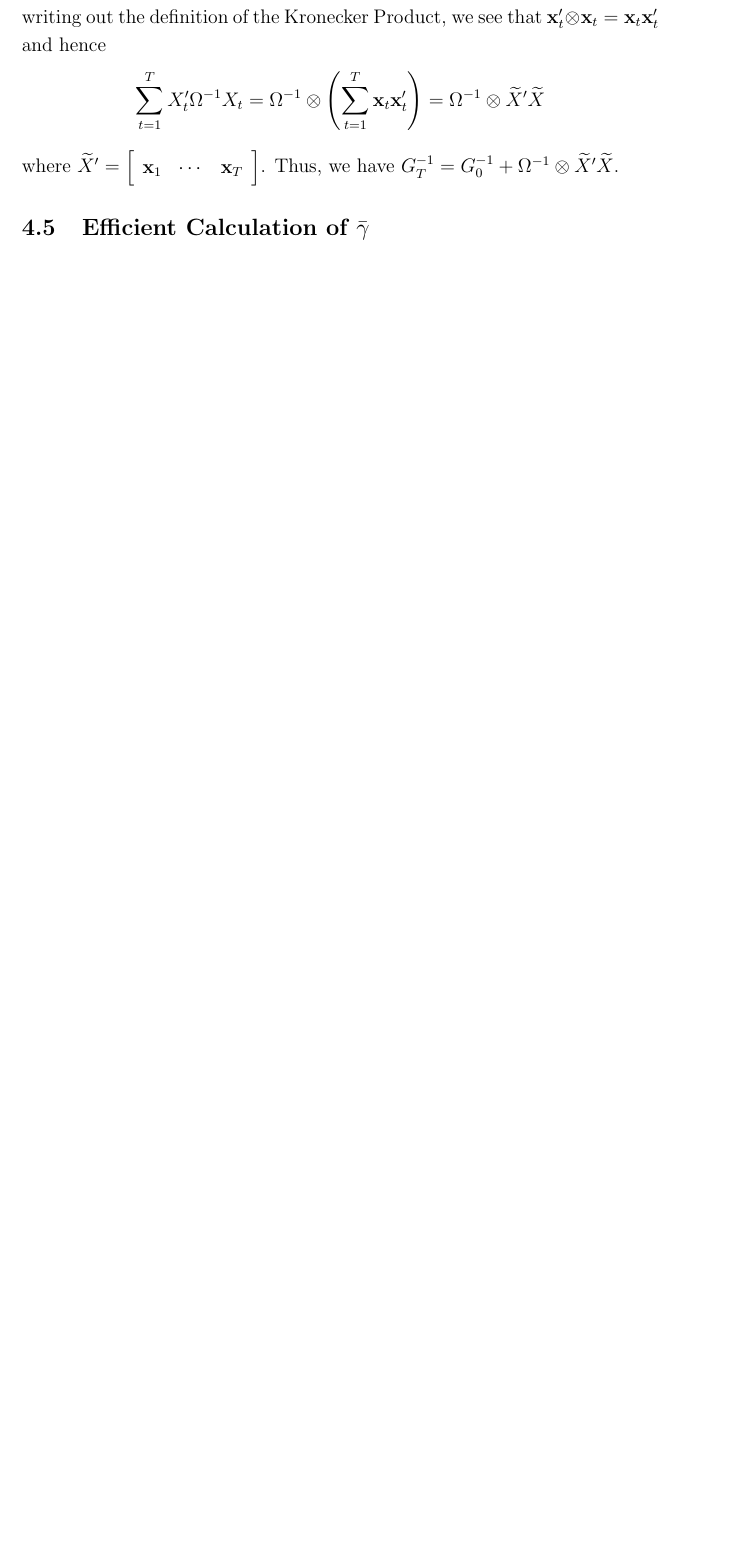
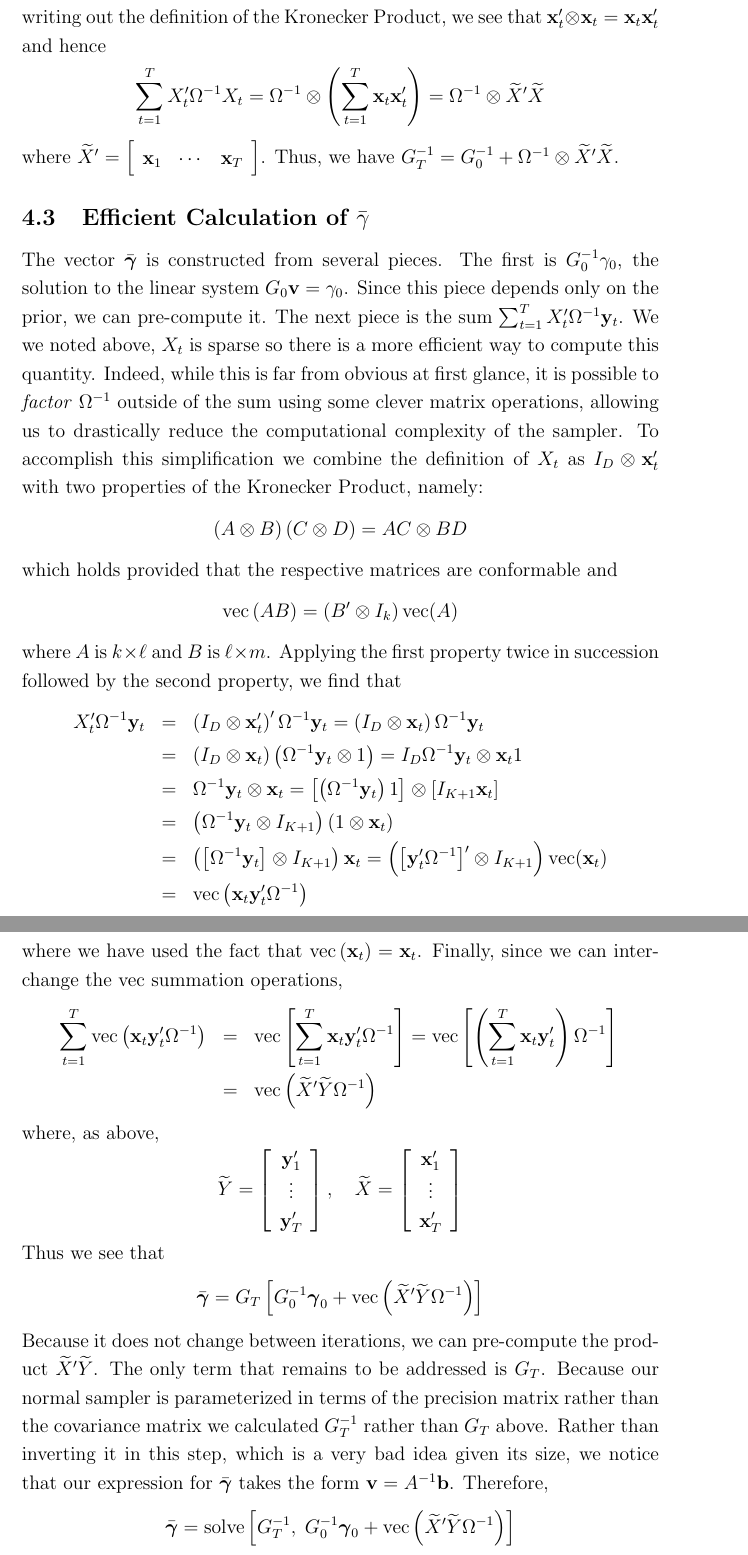
Before and after one commit to fditraglia/factor-choice, a LaTeX document (notes/SURnotes.tex): part of page 5 of 8 before the commit and two parts of pages 5 and 6 of 10 after it, the two joined at a grey line, cut so that both start at the same text, the shorter picture padded with empty space. Compiled offline with pdfLaTeX.

Commit message:
finish notes on efficient computation for Gibbs updates

```diff
--- a/notes/SURnotes.tex
+++ b/notes/SURnotes.tex
@@ -172,8 +166,67 @@ where $\widetilde{X}' = \left[
 \end{array}
 \right]$.
 Thus, we have $G_T^{-1} = G_{0}^{-1} + \Omega^{-1} \otimes \widetilde{X}'\widetilde{X}$.
+
 \subsection{Efficient Calculation of $\bar{\gamma}$}
-
+The vector $\bar{\boldsymbol{\gamma}}$ is constructed from several pieces.
+The first is $G_0^{-1} \gamma_0$, the solution to the linear system $G_0
+\mathbf{v} = \gamma_0$.
+Since this piece depends only on the prior, we can pre-compute it.
+The next piece is the sum $\sum_{t=1}^{T} X_t' \Omega^{-1} \mathbf{y}_t$.
+We we noted above, $X_t$ is sparse so there is a more efficient way to compute this quantity.
+Indeed, while this is far from obvious at first glance, it is possible to \emph{factor} $\Omega^{-1}$ outside of the sum using some clever matrix operations, allowing us to drastically reduce the computational complexity of the sampler.
+To accomplish this simplification we combine the definition of $X_t$ as $I_D \otimes \mathbf{x}_t'$ with two properties of the Kronecker Product, namely:
+\begin{equation*}
+  \left( A \otimes B \right)\left( C \otimes D \right) =  AC \otimes BD\\
+\end{equation*}
+which holds provided that the respective matrices are conformable and
+\begin{equation*}
+  \mbox{vec}\left( AB \right) = \left( B' \otimes I_k \right) \mbox{vec}(A)
+\end{equation*}
+where $A$ is $k\times \ell$ and $B$ is $\ell \times m$.
+Applying the first property twice in succession followed by the second property, we find that
+\begin{eqnarray*}
+  X_t' \Omega^{-1} \mathbf{y}_t &=&  \left( I_D \otimes \mathbf{x}_t' \right)' \Omega^{-1} \mathbf{y}_t  = \left( I_D \otimes \mathbf{x}_t \right)\Omega^{-1}\mathbf{y}_t \\
+  &=& \left( I_D \otimes \mathbf{x}_t \right)\left( \Omega^{-1} \mathbf{y}_t \otimes 1 \right) = I_D \Omega^{-1} \mathbf{y}_t \otimes \mathbf{x}_t 1\\
+  &=&  \Omega^{-1}\mathbf{y}_t \otimes \mathbf{x}_t = \left[\left( \Omega^{-1}\mathbf{y}_t \right)1\right] \otimes \left[I_{K+1} \mathbf{x}_t\right] \\
+  &=& \left( \Omega^{-1} \mathbf{y}_t \otimes I_{K+1} \right)\left( 1 \otimes \mathbf{x}_t \right)\\
+  &=& \left( \left[\Omega^{-1} \mathbf{y}_t\right] \otimes I_{K+1}\right) \mathbf{x}_t = \left( \left[\mathbf{y}_t'\Omega^{-1} \right]' \otimes I_{K+1}\right) \mbox{vec}(\mathbf{x}_t)\\
+  &=& \mbox{vec}\left( \mathbf{x}_t \mathbf{y}_t' \Omega^{-1} \right)
+\end{eqnarray*}
+where we have used the fact that $\mbox{vec}\left( \mathbf{x}_t \right) = \mathbf{x}_t$.
+Finally, since we can interchange the $\mbox{vec}$ summation operations,
+\begin{eqnarray*}
+  \sum_{t=1}^{T} \mbox{vec}\left( \mathbf{x}_t \mathbf{y}_t' \Omega^{-1} \right) &=&  \mbox{vec}\left[ \sum_{t=1}^{T} \mathbf{x}_t \mathbf{y}_t' \Omega^{-1} \right] =  \mbox{vec}\left[ \left(\sum_{t=1}^{T} \mathbf{x}_t \mathbf{y}_t' \right)\Omega^{-1} \right] \\
+  &=& \mbox{vec}\left( \widetilde{X}' \widetilde{Y} \Omega^{-1} \right)
+\end{eqnarray*}
+where, as above,
+\begin{equation*}
+  \widetilde{Y} = \left[
+  \begin{array}{c}
+    \mathbf{y}_1'\\
+    \vdots \\
+    \mathbf{y}_T'
+  \end{array}
+\right], \quad \widetilde{X} = \left[
+\begin{array}{c}
+  \mathbf{x}_{1}' \\
+  \vdots \\
+  \mathbf{x}_{T}'
+\end{array}
+\right]
+\end{equation*}
+Thus we see that
+\begin{equation*}
+  \bar{\boldsymbol{\gamma}} = G_T \left[ G_0^{-1}\boldsymbol{\gamma}_0 +\mbox{vec}\left( \widetilde{X}' \widetilde{Y} \Omega^{-1} \right) \right]
+\end{equation*}
+Because it does not change between iterations, we can pre-compute the product $\widetilde{X}' \widetilde{Y}$.
+The only term that remains to be addressed is $G_T$.
+Because our normal sampler is parameterized in terms of the precision matrix rather than the covariance matrix we calculated $G_T^{-1}$ rather than $G_T$ above.
+Rather than inverting it in this step, which is a very bad idea given its size, we notice that our expression for $\bar{\boldsymbol{\gamma}}$ takes the form $\mathbf{v}=A^{-1}\mathbf{b}$.
+Therefore,
+\begin{equation*}
+\bar{\boldsymbol{\gamma}} = \mbox{solve}\left[ G_T^{-1}, \;  G_0^{-1}\boldsymbol{\gamma}_0 +\mbox{vec}\left( \widetilde{X}' \widetilde{Y} \Omega^{-1} \right)  \right]
+\end{equation*}
 
 \section{Calculating the Marginal likelihood}
 
```
Also changed, not shown: notes/SURnotes.pdf, notes/SURnotes.tex (6 more changed lines).
